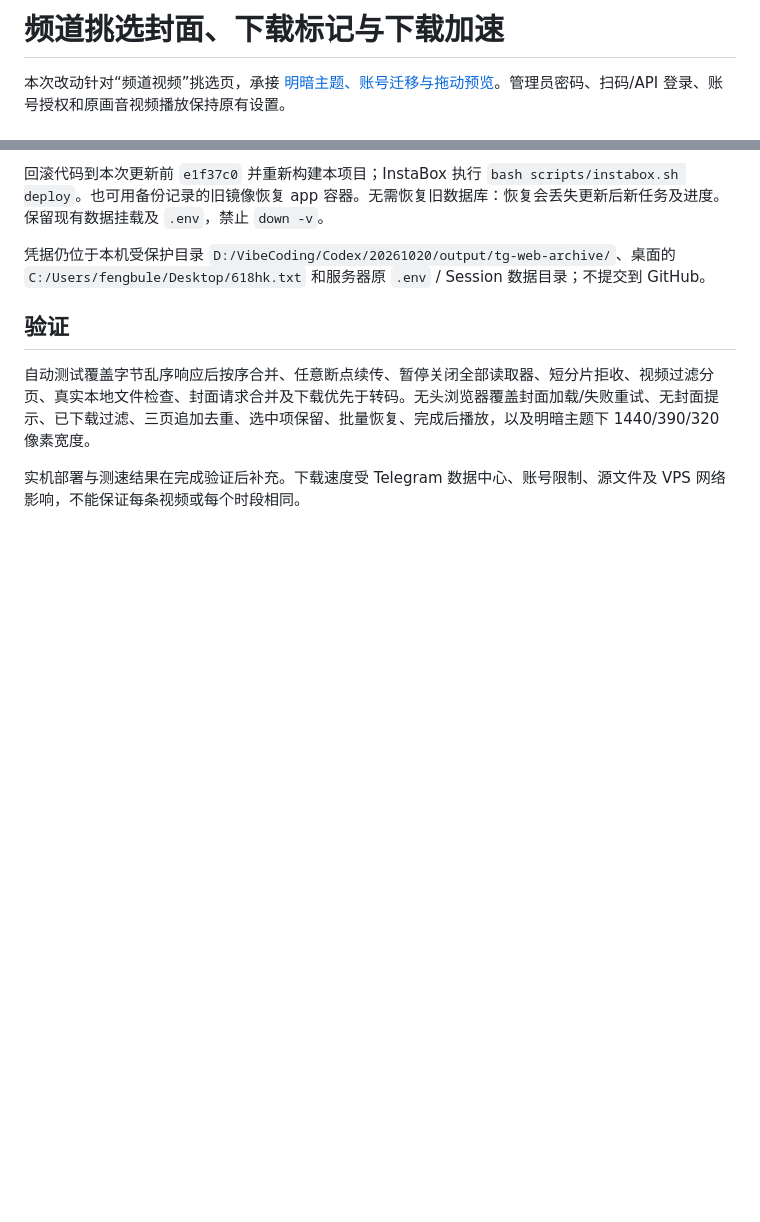
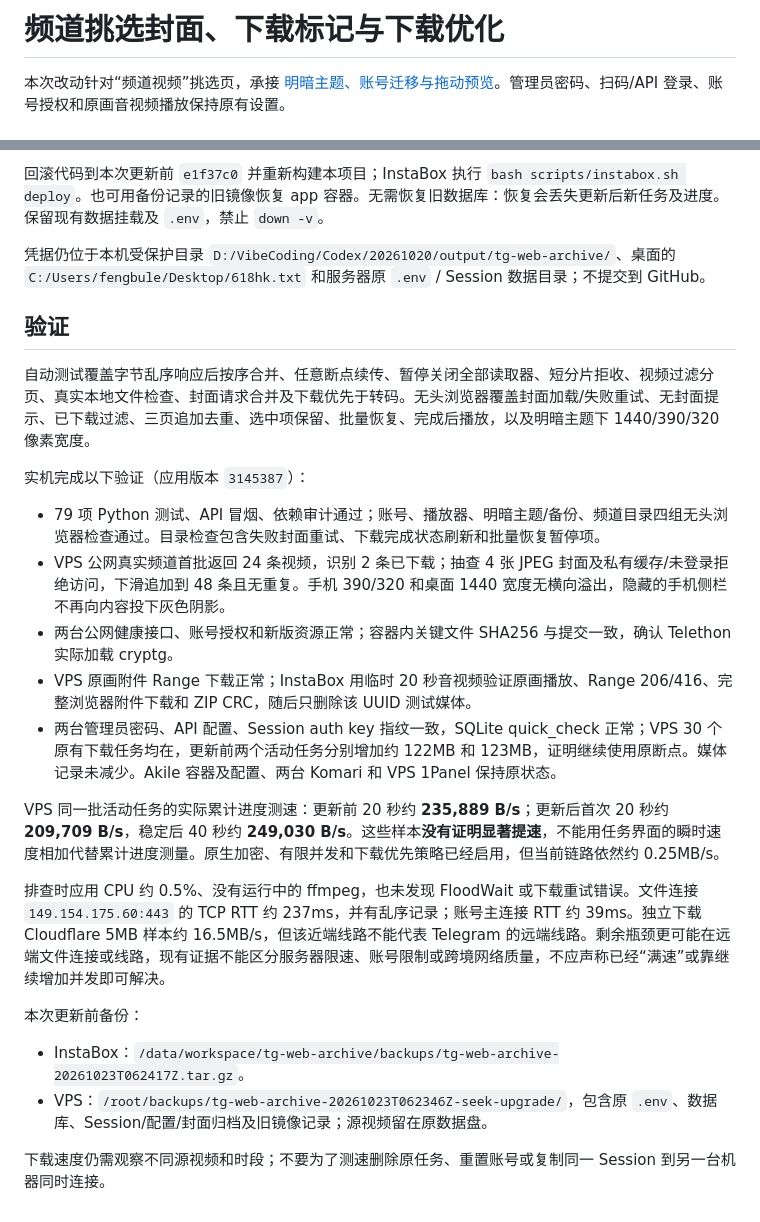
Before and after one commit to fengbule/tg-web-archive, a Markdown page: docs/CATALOG_DOWNLOAD_20261023.md, 2 parts joined by grey strips. Rendered like a GitHub page; blank space fills up the shorter version.

Commit message:
docs: record catalogue rollout and measured Telegram download limits

```diff
--- a/docs/CATALOG_DOWNLOAD_20261023.md
+++ b/docs/CATALOG_DOWNLOAD_20261023.md
@@ -1,4 +1,4 @@
-# 频道挑选封面、下载标记与下载加速
+# 频道挑选封面、下载标记与下载优化
 
 本次改动针对“频道视频”挑选页，承接 [明暗主题、账号迁移与拖动预览](THEME_BACKUP_PREVIEW_20261023.md)。管理员密码、扫码/API 登录、账号授权和原画音视频播放保持原有设置。
 
@@ -58,4 +58,21 @@ curl -fsS http://127.0.0.1:8080/health
 
 自动测试覆盖字节乱序响应后按序合并、任意断点续传、暂停关闭全部读取器、短分片拒收、视频过滤分页、真实本地文件检查、封面请求合并及下载优先于转码。无头浏览器覆盖封面加载/失败重试、无封面提示、已下载过滤、三页追加去重、选中项保留、批量恢复、完成后播放，以及明暗主题下 1440/390/320 像素宽度。
 
-实机部署与测速结果在完成验证后补充。下载速度受 Telegram 数据中心、账号限制、源文件及 VPS 网络影响，不能保证每条视频或每个时段相同。
+实机完成以下验证（应用版本 `3145387`）：
+
+- 79 项 Python 测试、API 冒烟、依赖审计通过；账号、播放器、明暗主题/备份、频道目录四组无头浏览器检查通过。目录检查包含失败封面重试、下载完成状态刷新和批量恢复暂停项。
+- VPS 公网真实频道首批返回 24 条视频，识别 2 条已下载；抽查 4 张 JPEG 封面及私有缓存/未登录拒绝访问，下滑追加到 48 条且无重复。手机 390/320 和桌面 1440 宽度无横向溢出，隐藏的手机侧栏不再向内容投下灰色阴影。
+- 两台公网健康接口、账号授权和新版资源正常；容器内关键文件 SHA256 与提交一致，确认 Telethon 实际加载 cryptg。
+- VPS 原画附件 Range 下载正常；InstaBox 用临时 20 秒音视频验证原画播放、Range 206/416、完整浏览器附件下载和 ZIP CRC，随后只删除该 UUID 测试媒体。
+- 两台管理员密码、API 配置、Session auth key 指纹一致，SQLite quick_check 正常；VPS 30 个原有下载任务均在，更新前两个活动任务分别增加约 122MB 和 123MB，证明继续使用原断点。媒体记录未减少。Akile 容器及配置、两台 Komari 和 VPS 1Panel 保持原状态。
+
+VPS 同一批活动任务的实际累计进度测速：更新前 20 秒约 **235,889 B/s**；更新后首次 20 秒约 **209,709 B/s**，稳定后 40 秒约 **249,030 B/s**。这些样本**没有证明显著提速**，不能用任务界面的瞬时速度相加代替累计进度测量。原生加密、有限并发和下载优先策略已经启用，但当前链路依然约 0.25MB/s。
+
+排查时应用 CPU 约 0.5%、没有运行中的 ffmpeg，也未发现 FloodWait 或下载重试错误。文件连接 `149.154.175.60:443` 的 TCP RTT 约 237ms，并有乱序记录；账号主连接 RTT 约 39ms。独立下载 Cloudflare 5MB 样本约 16.5MB/s，但该近端线路不能代表 Telegram 的远端线路。剩余瓶颈更可能在远端文件连接或线路，现有证据不能区分服务器限速、账号限制或跨境网络质量，不应声称已经“满速”或靠继续增加并发即可解决。
+
+本次更新前备份：
+
+- InstaBox：`/data/workspace/tg-web-archive/backups/tg-web-archive-20261023T062417Z.tar.gz`。
+- VPS：`/root/backups/tg-web-archive-20261023T062346Z-seek-upgrade/`，包含原 `.env`、数据库、Session/配置/封面归档及旧镜像记录；源视频留在原数据盘。
+
+下载速度仍需观察不同源视频和时段；不要为了测速删除原任务、重置账号或复制同一 Session 到另一台机器同时连接。
```
